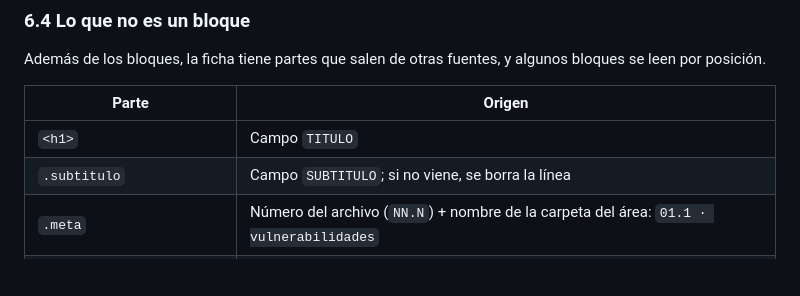
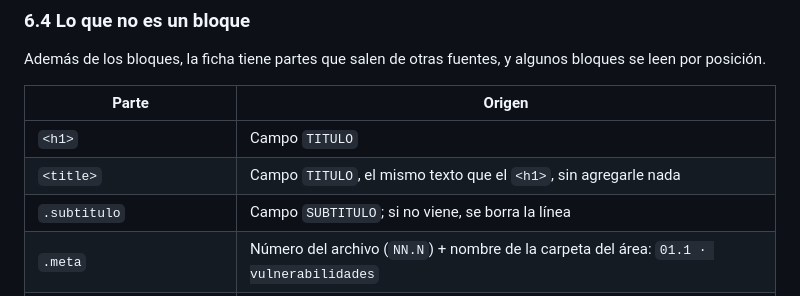
Before and after one commit to franko-tes/reservorio, a Markdown page: AGENTS.md, the part around the change. Drawn GitHub-style; blank space fills up the shorter version.

```diff
--- a/AGENTS.md
+++ b/AGENTS.md
@@ -462,6 +462,7 @@ bloques se leen por posición.
 | Parte | Origen |
 |---|---|
 | `<h1>` | Campo `TITULO` |
+| `<title>` | Campo `TITULO`, el mismo texto que el `<h1>`, sin agregarle nada |
 | `.subtitulo` | Campo `SUBTITULO`; si no viene, se borra la línea |
 | `.meta` | Número del archivo (`NN.N`) + nombre de la carpeta del área: `01.1 · vulnerabilidades` |
 | `.etiqueta` de `.banda-clave` | Texto fijo de la plantilla |
```
Also changed, not shown: README.md (+1 -1 lines).
